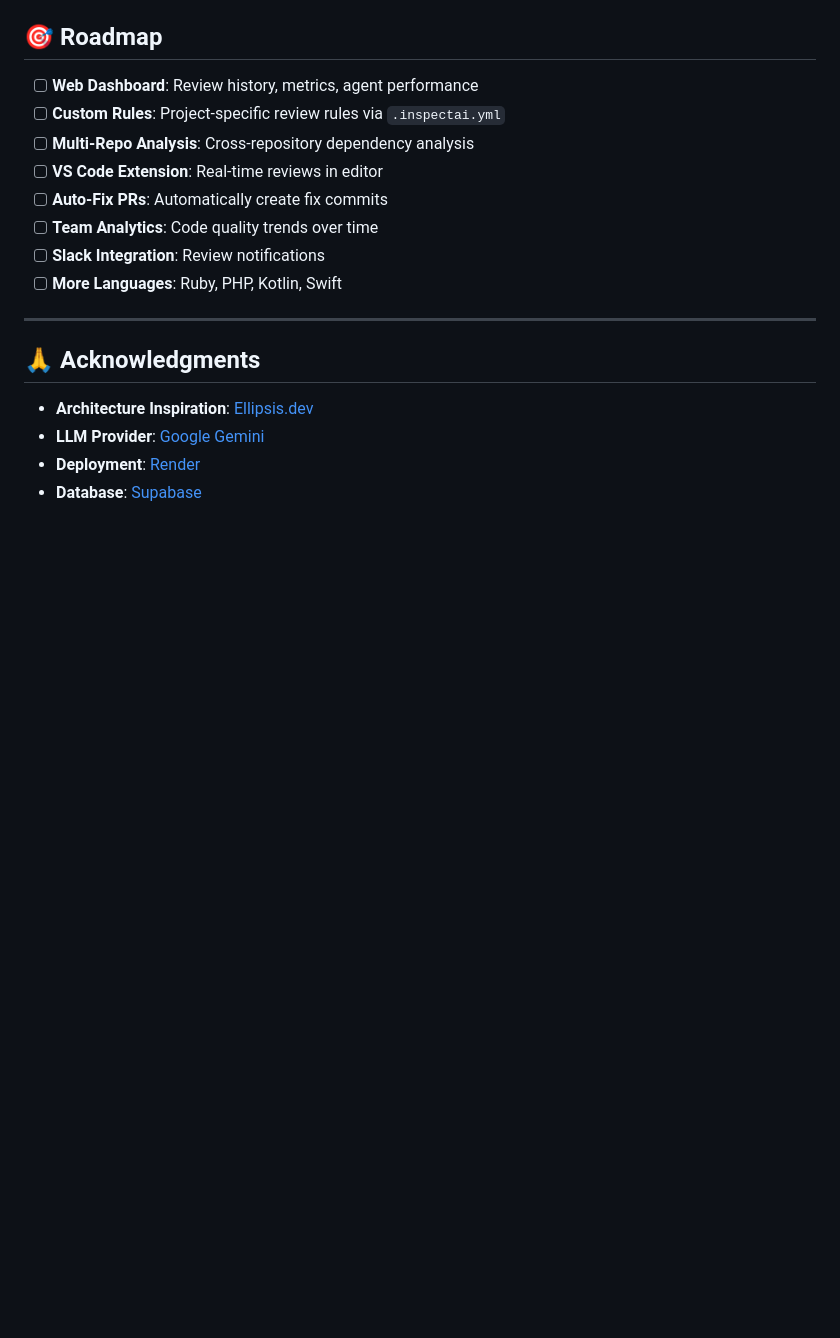
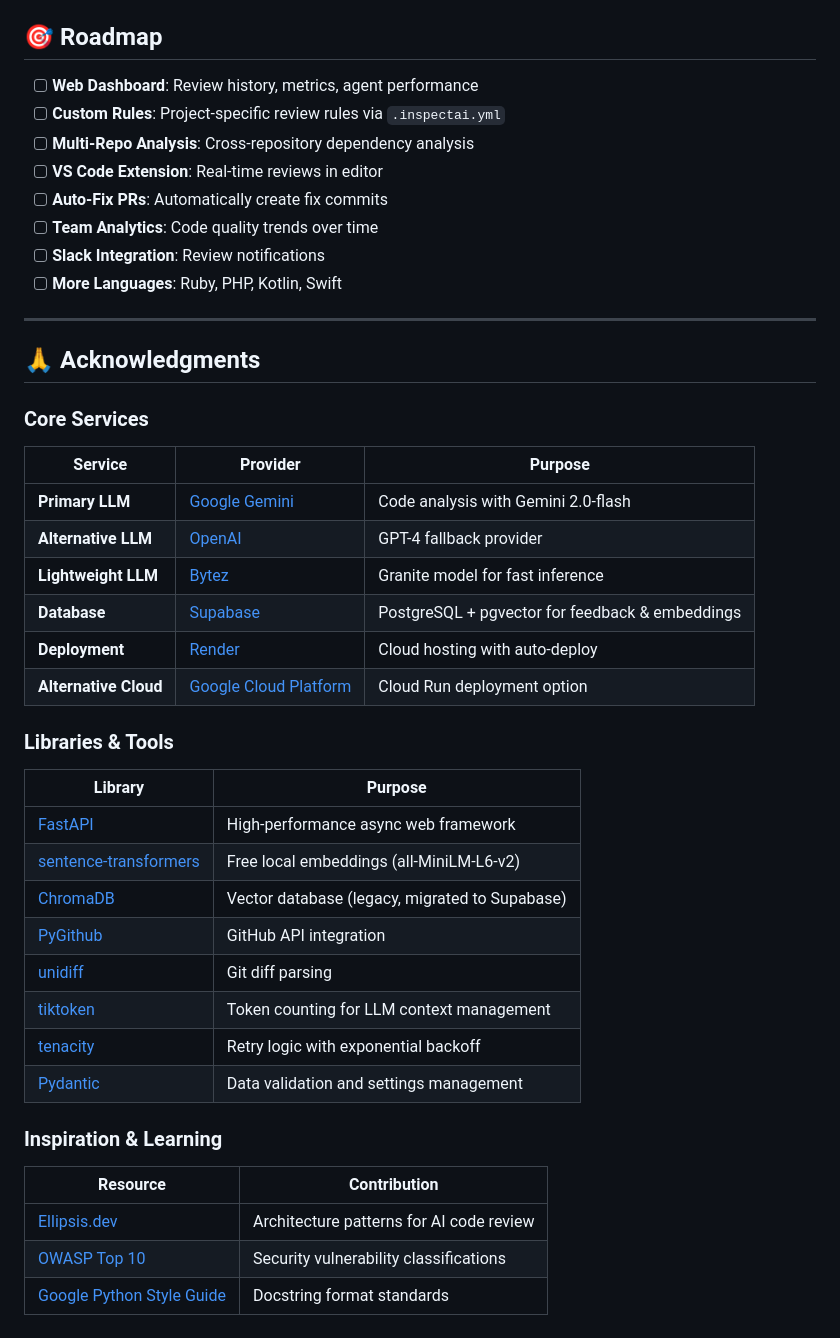
Before and after one commit to hj2713/InspectAI, a Markdown page: README.md, the part around one of its changes. Drawn GitHub-style; blank space fills up the shorter version.

Commit message:
docs: Remove git issue from troubleshooting, expand acknowledgments
- Removed Issue 7 (Git Push Rejected) as it's a general git tip, not project-specific
- Renumbered remaining issues
- Expanded Acknowledgments section with categorized tables:
  - Core Services: Gemini, OpenAI, Bytez, Supabase, Render, GCP
  - Libraries & Tools: FastAPI, sentence-transformers, ChromaDB, PyGithub, unidiff, tiktoken, tenacity, Pydantic
  - Inspiration & Learning: Ellipsis.dev, OWASP Top 10, Google Style Guide

```diff
--- a/README.md
+++ b/README.md
@@ -2042,7 +2021,31 @@ comment["confidence"] = min(comment["confidence"] * 1.2, 1.0)
 
 ## 🙏 Acknowledgments
 
-- **Architecture Inspiration**: [Ellipsis.dev](https://www.ellipsis.dev/blog/how-we-built-ellipsis)
-- **LLM Provider**: [Google Gemini](https://ai.google.dev/)
-- **Deployment**: [Render](https://render.com)
-- **Database**: [Supabase](https://supabase.com)
+### Core Services
+| Service | Provider | Purpose |
+|---------|----------|----------|
+| **Primary LLM** | [Google Gemini](https://ai.google.dev/) | Code analysis with Gemini 2.0-flash |
+| **Alternative LLM** | [OpenAI](https://openai.com/) | GPT-4 fallback provider |
+| **Lightweight LLM** | [Bytez](https://bytez.com/) | Granite model for fast inference |
+| **Database** | [Supabase](https://supabase.com/) | PostgreSQL + pgvector for feedback & embeddings |
+| **Deployment** | [Render](https://render.com/) | Cloud hosting with auto-deploy |
+| **Alternative Cloud** | [Google Cloud Platform](https://cloud.google.com/) | Cloud Run deployment option |
+
+### Libraries & Tools
+| Library | Purpose |
+|---------|----------|
+| [FastAPI](https://fastapi.tiangolo.com/) | High-performance async web framework |
+| [sentence-transformers](https://www.sbert.net/) | Free local embeddings (all-MiniLM-L6-v2) |
+| [ChromaDB](https://www.trychroma.com/) | Vector database (legacy, migrated to Supabase) |
+| [PyGithub](https://pygithub.readthedocs.io/) | GitHub API integration |
+| [unidiff](https://github.com/matiasb/python-unidiff) | Git diff parsing |
+| [tiktoken](https://github.com/openai/tiktoken) | Token counting for LLM context management |
+| [tenacity](https://tenacity.readthedocs.io/) | Retry logic with exponential backoff |
+| [Pydantic](https://docs.pydantic.dev/) | Data validation and settings management |
+
+### Inspiration & Learning
+| Resource | Contribution |
+|----------|-------------|
+| [Ellipsis.dev](https://www.ellipsis.dev/blog/how-we-built-ellipsis) | Architecture patterns for AI code review |
+| [OWASP Top 10](https://owasp.org/www-project-top-ten/) | Security vulnerability classifications |
+| [Google Python Style Guide](https://google.github.io/styleguide/pyguide.html) | Docstring format standards |
```
Also changed, not shown: other parts of README.md (+1 -22 lines).
